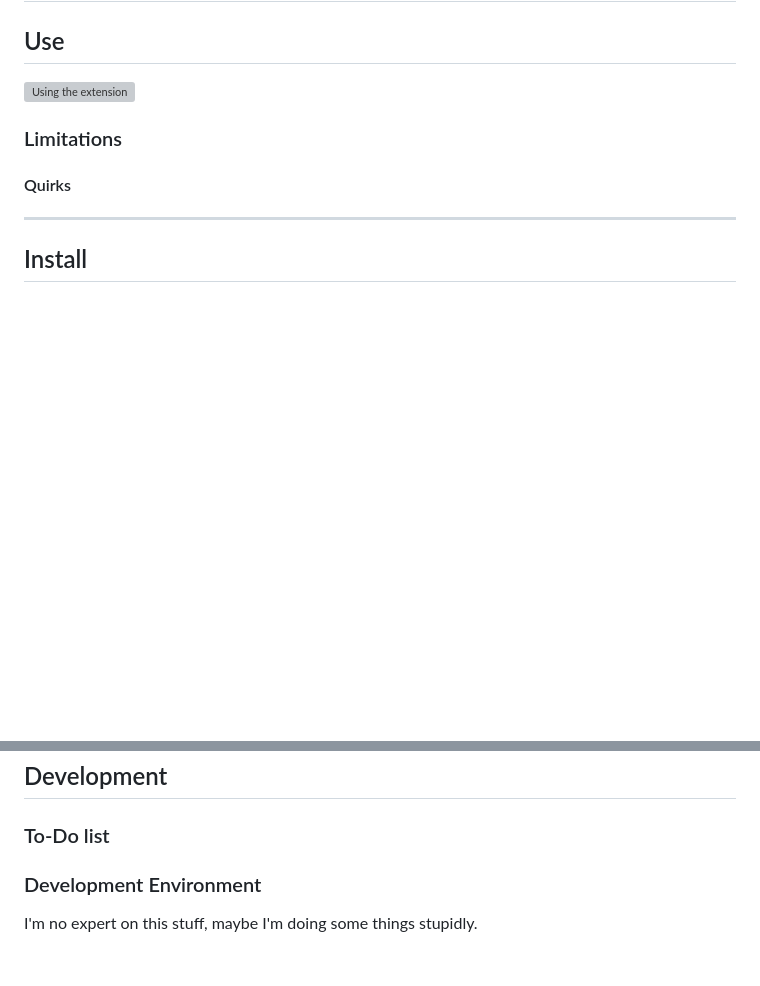
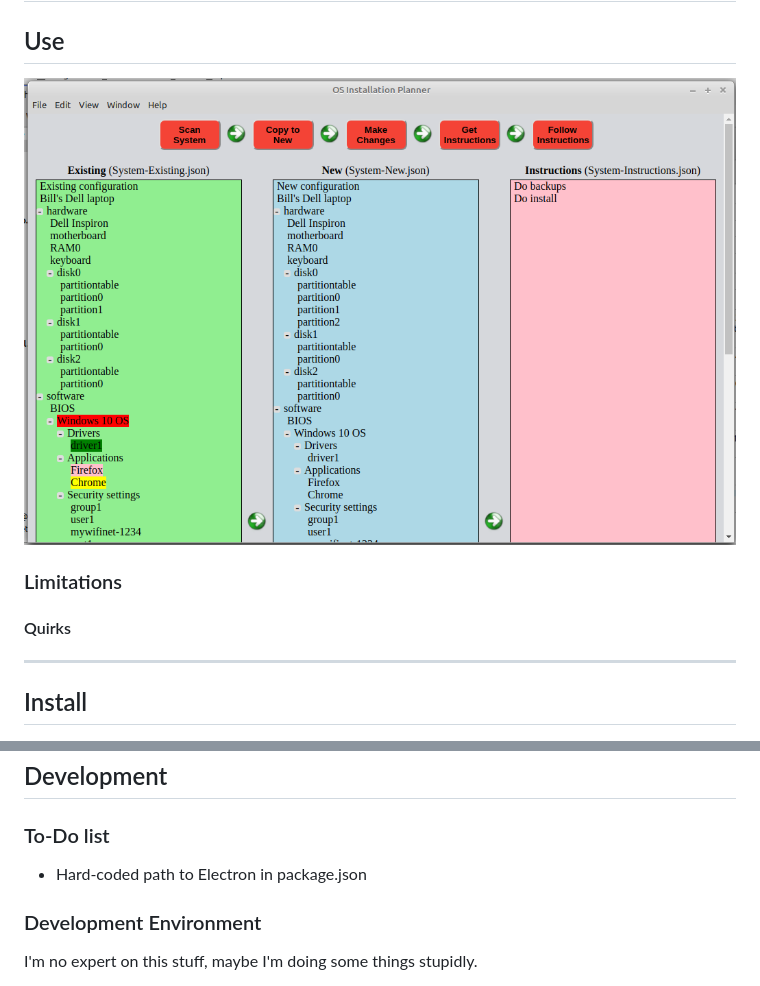
Before and after one commit to BillDietrich/OS-Installation-Planner, a Markdown page: README.md, 2 parts joined by grey strips. GitHub-like rendering; pictures changed too: Screenshot-MainWindow.png (added); blank space fills up the shorter version; grey boxes are pictures that could not be loaded.

```diff
--- a/README.md
+++ b/README.md
@@ -10,7 +10,7 @@ Electron desktop application to plan and pre-configure a single-user desktop OS
 
 ## Use
 
-![Using the extension](UsingTheExtension.jpg "Using the extension")
+![Main window](Screenshot-MainWindow.png "Main window")
 
 
 
@@ -35,6 +35,7 @@ Electron desktop application to plan and pre-configure a single-user desktop OS
 
 ## Development
 ### To-Do list
+* Hard-coded path to Electron in package.json
 
 ### Development Environment
 I'm no expert on this stuff, maybe I'm doing some things stupidly.
```
Also changed, not shown: forward_button.png (added), osinstallationplanner.png (added), 9 other files.
